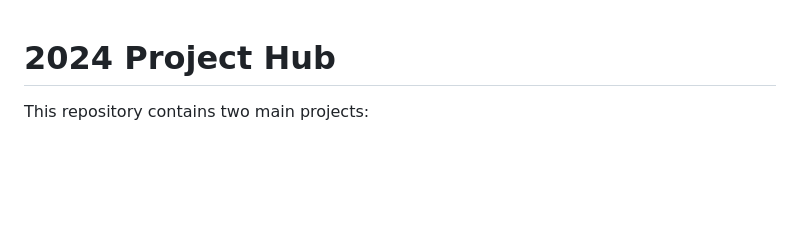
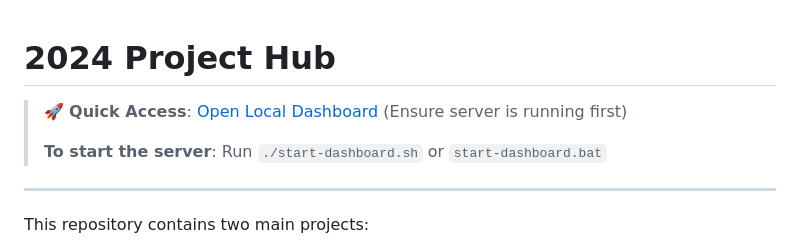
Before and after one commit to yukoncal/2024, a Markdown page: README.md, the part around the change. Drawn GitHub-style; blank space fills up the shorter version.

Commit message:
add quick access links to README
Co-authored-by: yukoncal <yukoncal@users.noreply.github.com>

```diff
--- a/README.md
+++ b/README.md
@@ -1,4 +1,10 @@
 # 2024 Project Hub
+
+> 🚀 **Quick Access**: [Open Local Dashboard](http://localhost:8080) (Ensure server is running first)
+>
+> **To start the server**: Run `./start-dashboard.sh` or `start-dashboard.bat`
+
+---
 
 This repository contains two main projects:
 1. **Ollama to Cursor Connection**: Scripts and docs to use local models (like Qwen3.5 9B) in Cursor Desktop.
```
